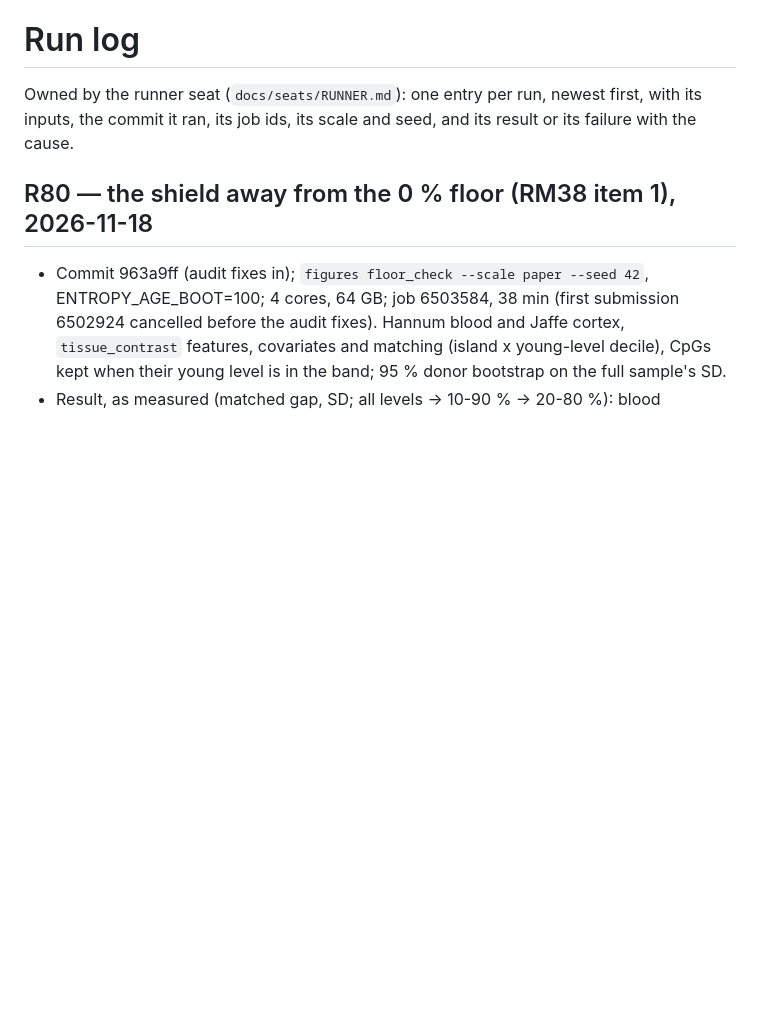
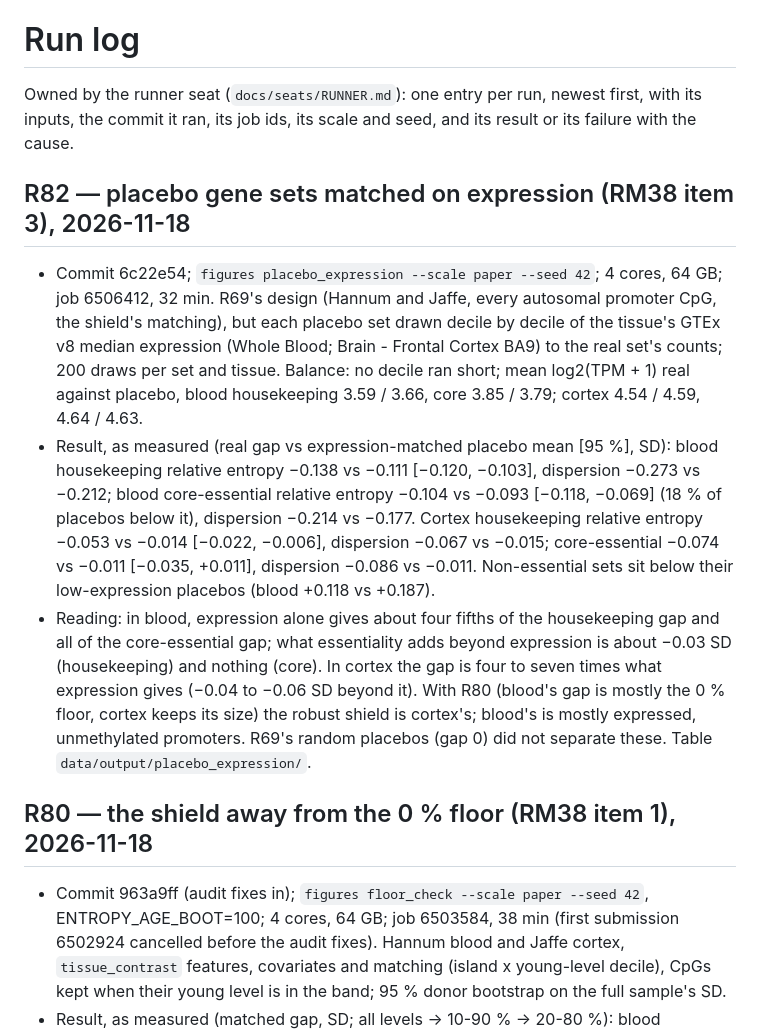
Before and after one commit to longevity-genie/entropy-age, a Markdown page: docs/RUN_LOG.md, the part around the change. Rendered like a GitHub page; blank space fills up the shorter version.

Commit message:
R82 written up: in blood expression gives most of the shield; cortex's survives expression matching
Seat: entropy-age/lead
Co-Authored-By: Claude Opus 5.5 <noreply@anthropic.com>
Claude-Session: https://claude.ai/code/session_01TJzjgJACUvbS1joxbZrgzk

```diff
--- a/docs/RUN_LOG.md
+++ b/docs/RUN_LOG.md
@@ -2,6 +2,25 @@
 
 Owned by the runner seat (`docs/seats/RUNNER.md`): one entry per run, newest first, with its inputs, the
 commit it ran, its job ids, its scale and seed, and its result or its failure with the cause.
+
+## R82 — placebo gene sets matched on expression (RM38 item 3), 2026-11-18
+
+- Commit 6c22e54; `figures placebo_expression --scale paper --seed 42`; 4 cores, 64 GB; job 6506412, 32 min. R69's
+  design (Hannum and Jaffe, every autosomal promoter CpG, the shield's matching), but each placebo set drawn decile
+  by decile of the tissue's GTEx v8 median expression (Whole Blood; Brain - Frontal Cortex BA9) to the real set's
+  counts; 200 draws per set and tissue. Balance: no decile ran short; mean log2(TPM + 1) real against placebo,
+  blood housekeeping 3.59 / 3.66, core 3.85 / 3.79; cortex 4.54 / 4.59, 4.64 / 4.63.
+- Result, as measured (real gap vs expression-matched placebo mean [95 %], SD): blood housekeeping relative
+  entropy −0.138 vs −0.111 [−0.120, −0.103], dispersion −0.273 vs −0.212; blood core-essential relative entropy
+  −0.104 vs −0.093 [−0.118, −0.069] (18 % of placebos below it), dispersion −0.214 vs −0.177. Cortex housekeeping
+  relative entropy −0.053 vs −0.014 [−0.022, −0.006], dispersion −0.067 vs −0.015; core-essential −0.074 vs −0.011
+  [−0.035, +0.011], dispersion −0.086 vs −0.011. Non-essential sets sit below their low-expression placebos
+  (blood +0.118 vs +0.187).
+- Reading: in blood, expression alone gives about four fifths of the housekeeping gap and all of the core-essential
+  gap; what essentiality adds beyond expression is about −0.03 SD (housekeeping) and nothing (core). In cortex the
+  gap is four to seven times what expression gives (−0.04 to −0.06 SD beyond it). With R80 (blood's gap is mostly
+  the 0 % floor, cortex keeps its size) the robust shield is cortex's; blood's is mostly expressed, unmethylated
+  promoters. R69's random placebos (gap 0) did not separate these. Table `data/output/placebo_expression/`.
 
 ## R80 — the shield away from the 0 % floor (RM38 item 1), 2026-11-18
 
```
Also changed, not shown: docs/CHANGELOG.md (+1 -0 lines), docs/ROADMAP.md (+2 -2 lines), docs/figures/placebo_expression.png (added), docs/figures/species_hotspots.png, 2 other files.
